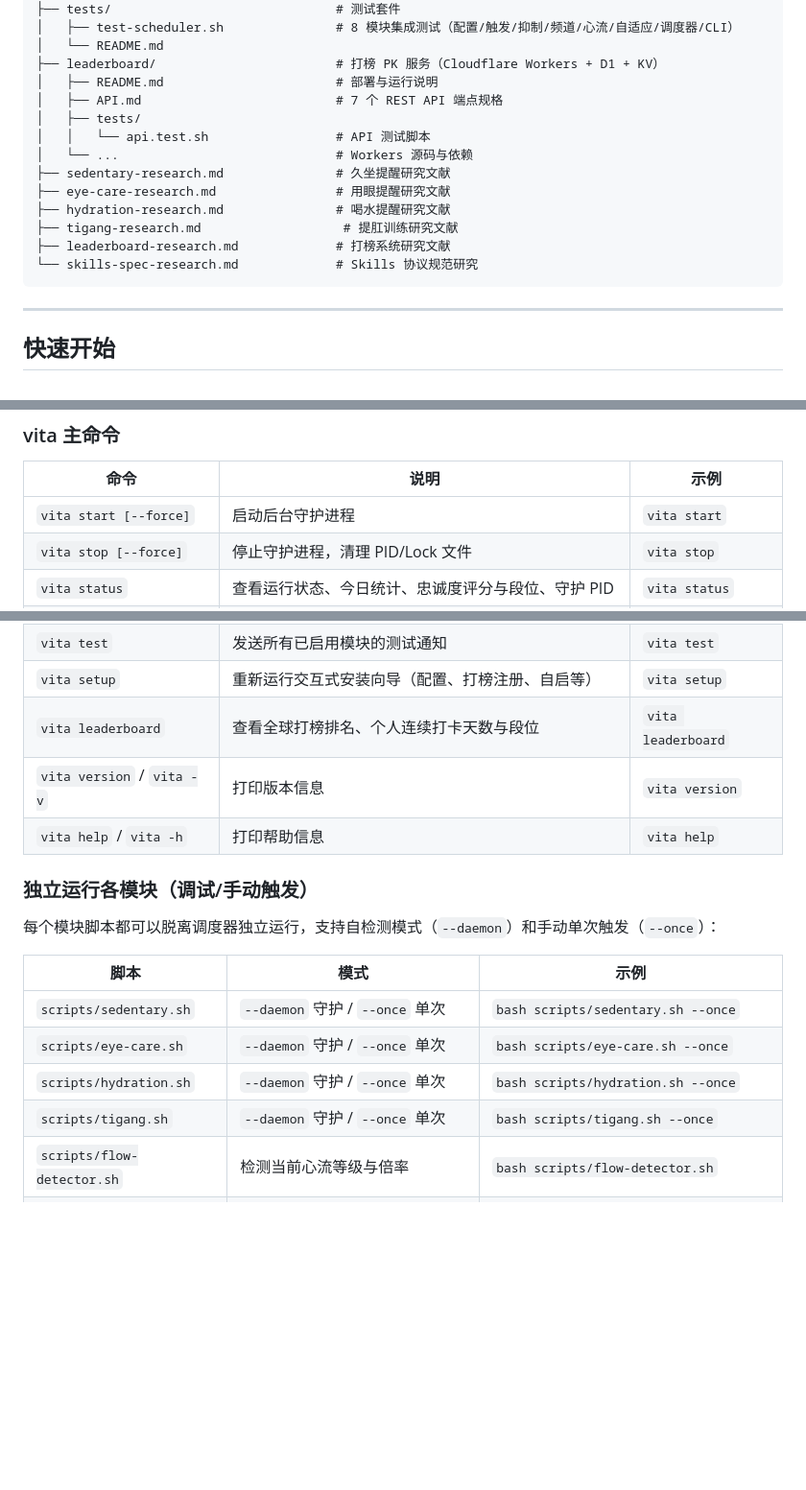
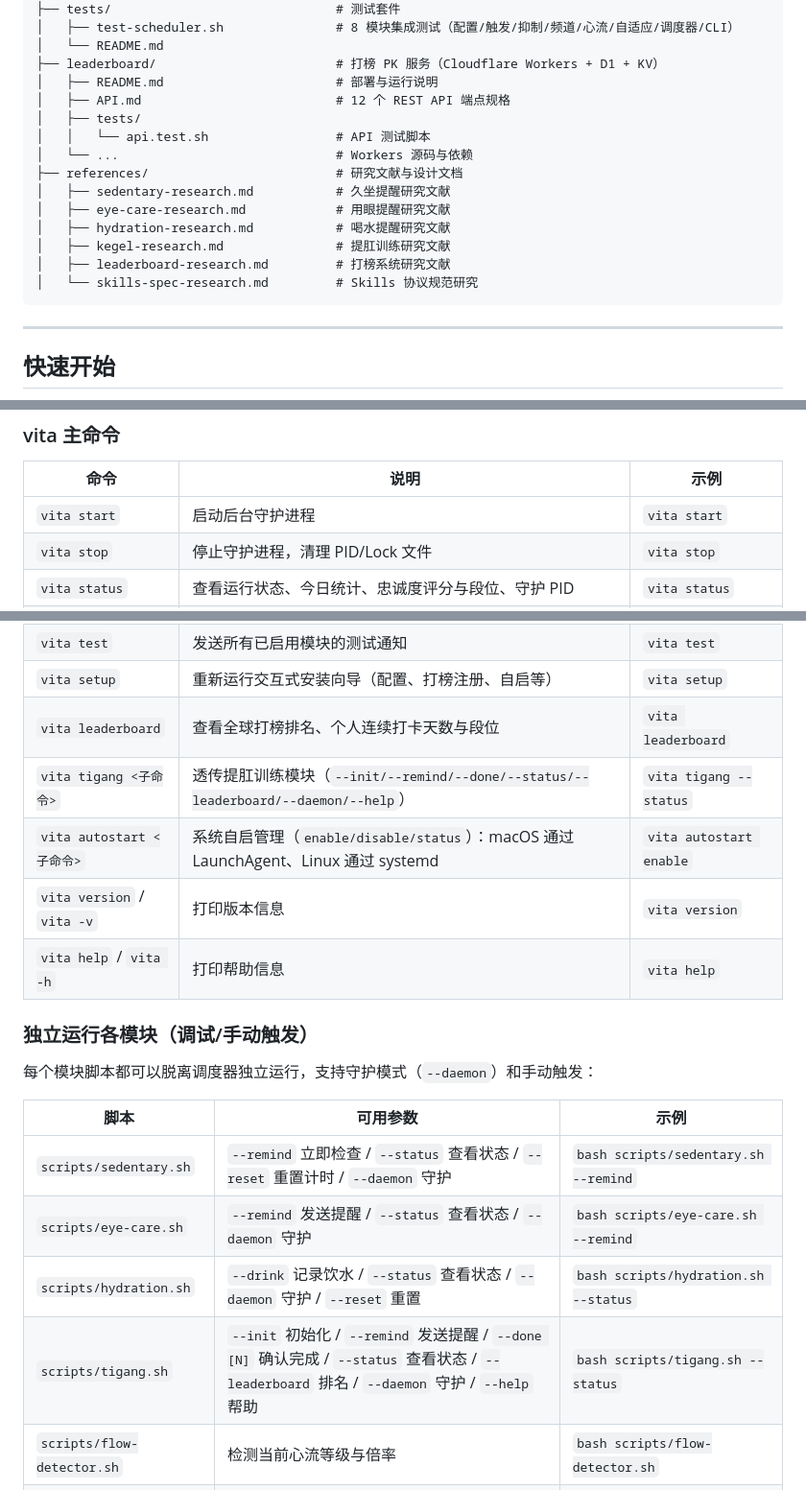
Before and after one commit to lc2panda/vita-skills, a Markdown page: README.md, 3 parts joined by grey strips. Shown at 96% size. Rendered like a GitHub page; blank space fills up the shorter version.

Commit message:
fix(docs): 修复 README.md 中 --once/--force 虚构参数、API端点数量、幽灵文件引用及路径错误

````diff
--- a/README.md
+++ b/README.md
@@ -218,16 +217,17 @@ vita-skills/
 │   └── README.md
 ├── leaderboard/                        # 打榜 PK 服务（Cloudflare Workers + D1 + KV）
 │   ├── README.md                       # 部署与运行说明
-│   ├── API.md                          # 7 个 REST API 端点规格
+│   ├── API.md                          # 12 个 REST API 端点规格
 │   ├── tests/
 │   │   └── api.test.sh                 # API 测试脚本
 │   └── ...                             # Workers 源码与依赖
-├── sedentary-research.md               # 久坐提醒研究文献
-├── eye-care-research.md                # 用眼提醒研究文献
-├── hydration-research.md               # 喝水提醒研究文献
-├── tigang-research.md                   # 提肛训练研究文献
-├── leaderboard-research.md             # 打榜系统研究文献
-└── skills-spec-research.md             # Skills 协议规范研究
+├── references/                         # 研究文献与设计文档
+│   ├── sedentary-research.md           # 久坐提醒研究文献
+│   ├── eye-care-research.md            # 用眼提醒研究文献
+│   ├── hydration-research.md           # 喝水提醒研究文献
+│   ├── kegel-research.md               # 提肛训练研究文献
+│   ├── leaderboard-research.md         # 打榜系统研究文献
+│   └── skills-spec-research.md         # Skills 协议规范研究
 ```
 
 ---
@@ -299,8 +299,8 @@ vita test           # 发送测试通知，验证各模块正常
 
 | 命令 | 说明 | 示例 |
 |------|------|------|
-| `vita start [--force]` | 启动后台守护进程 | `vita start` |
-| `vita stop [--force]` | 停止守护进程，清理 PID/Lock 文件 | `vita stop` |
+| `vita start` | 启动后台守护进程 | `vita start` |
+| `vita stop` | 停止守护进程，清理 PID/Lock 文件 | `vita stop` |
 | `vita status` | 查看运行状态、今日统计、忠诚度评分与段位、守护 PID | `vita status` |
 | `vita config` | 打印当前生效配置（合并 `~/.vita/config/config.yaml`） | `vita config` |
 | `vita config edit` | 在默认编辑器中打开配置文件 | `vita config edit` |
@@ -309,19 +309,21 @@ vita test           # 发送测试通知，验证各模块正常
 | `vita test` | 发送所有已启用模块的测试通知 | `vita test` |
 | `vita setup` | 重新运行交互式安装向导（配置、打榜注册、自启等） | `vita setup` |
 | `vita leaderboard` | 查看全球打榜排名、个人连续打卡天数与段位 | `vita leaderboard` |
+| `vita tigang <子命令>` | 透传提肛训练模块（`--init/--remind/--done/--status/--leaderboard/--daemon/--help`） | `vita tigang --status` |
+| `vita autostart <子命令>` | 系统自启管理（`enable/disable/status`）：macOS 通过 LaunchAgent、Linux 通过 systemd | `vita autostart enable` |
 | `vita version` / `vita -v` | 打印版本信息 | `vita version` |
 | `vita help` / `vita -h` | 打印帮助信息 | `vita help` |
 
 ### 独立运行各模块（调试/手动触发）
 
-每个模块脚本都可以脱离调度器独立运行，支持自检测模式（`--daemon`）和手动单次触发（`--once`）：
+每个模块脚本都可以脱离调度器独立运行，支持守护模式（`--daemon`）和手动触发：
 
-| 脚本 | 模式 | 示例 |
-|------|------|------|
-| `scripts/sedentary.sh` | `--daemon` 守护 / `--once` 单次 | `bash scripts/sedentary.sh --once` |
-| `scripts/eye-care.sh` | `--daemon` 守护 / `--once` 单次 | `bash scripts/eye-care.sh --once` |
-| `scripts/hydration.sh` | `--daemon` 守护 / `--once` 单次 | `bash scripts/hydration.sh --once` |
-| `scripts/tigang.sh` | `--daemon` 守护 / `--once` 单次 | `bash scripts/tigang.sh --once` |
+| 脚本 | 可用参数 | 示例 |
+|------|---------|------|
+| `scripts/sedentary.sh` | `--remind` 立即检查 / `--status` 查看状态 / `--reset` 重置计时 / `--daemon` 守护 | `bash scripts/sedentary.sh --remind` |
+| `scripts/eye-care.sh` | `--remind` 发送提醒 / `--status` 查看状态 / `--daemon` 守护 | `bash scripts/eye-care.sh --remind` |
+| `scripts/hydration.sh` | `--drink` 记录饮水 / `--status` 查看状态 / `--daemon` 守护 / `--reset` 重置 | `bash scripts/hydration.sh --status` |
+| `scripts/tigang.sh` | `--init` 初始化 / `--remind` 发送提醒 / `--done [N]` 确认完成 / `--status` 查看状态 / `--leaderboard` 排名 / `--daemon` 守护 / `--help` 帮助 | `bash scripts/tigang.sh --status` |
 | `scripts/flow-detector.sh` | 检测当前心流等级与倍率 | `bash scripts/flow-detector.sh` |
 | `scripts/adaptive-engine.sh` | `completed\|dismissed\|snoozed` 响应 | `bash scripts/adaptive-engine.sh sedentary completed` |
 | `scripts/channel-adapter.sh` | `模块名 消息文本 notification_style` | `bash scripts/channel-adapter.sh hydration "该喝水了" normal` |
````
Also changed, not shown: other parts of README.md (+2 -3 lines).
